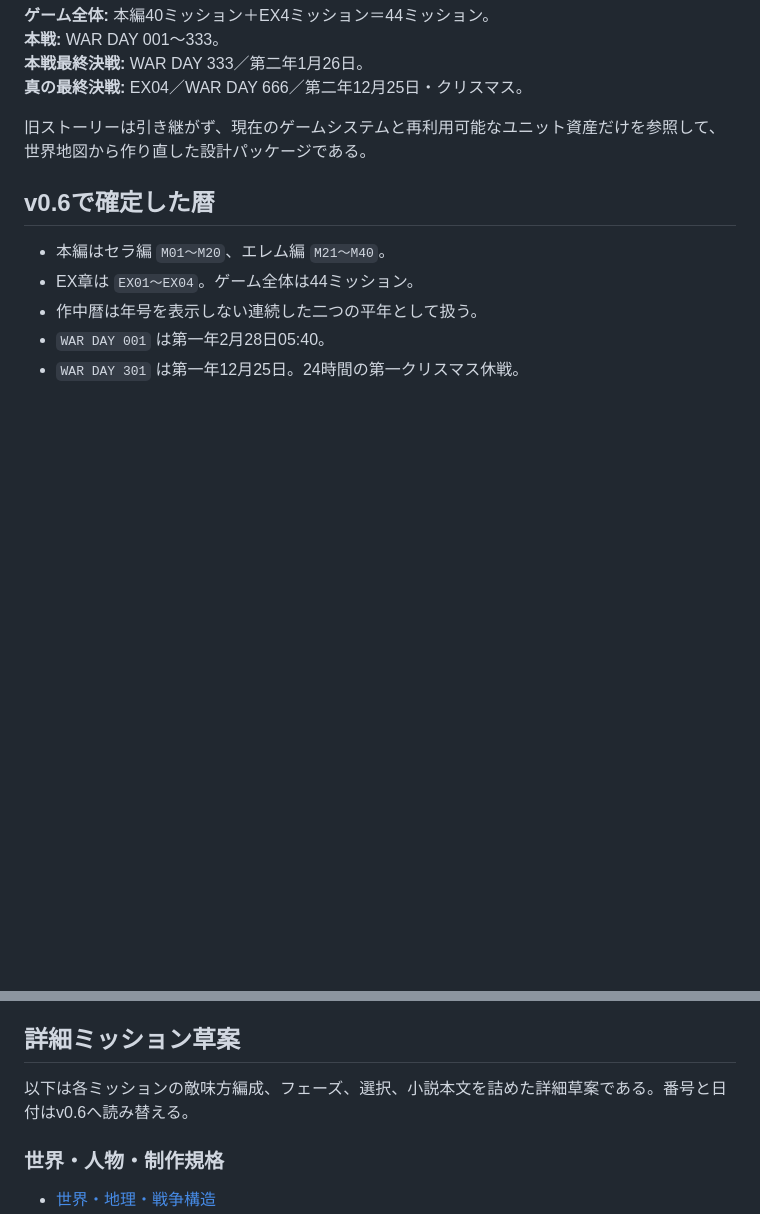
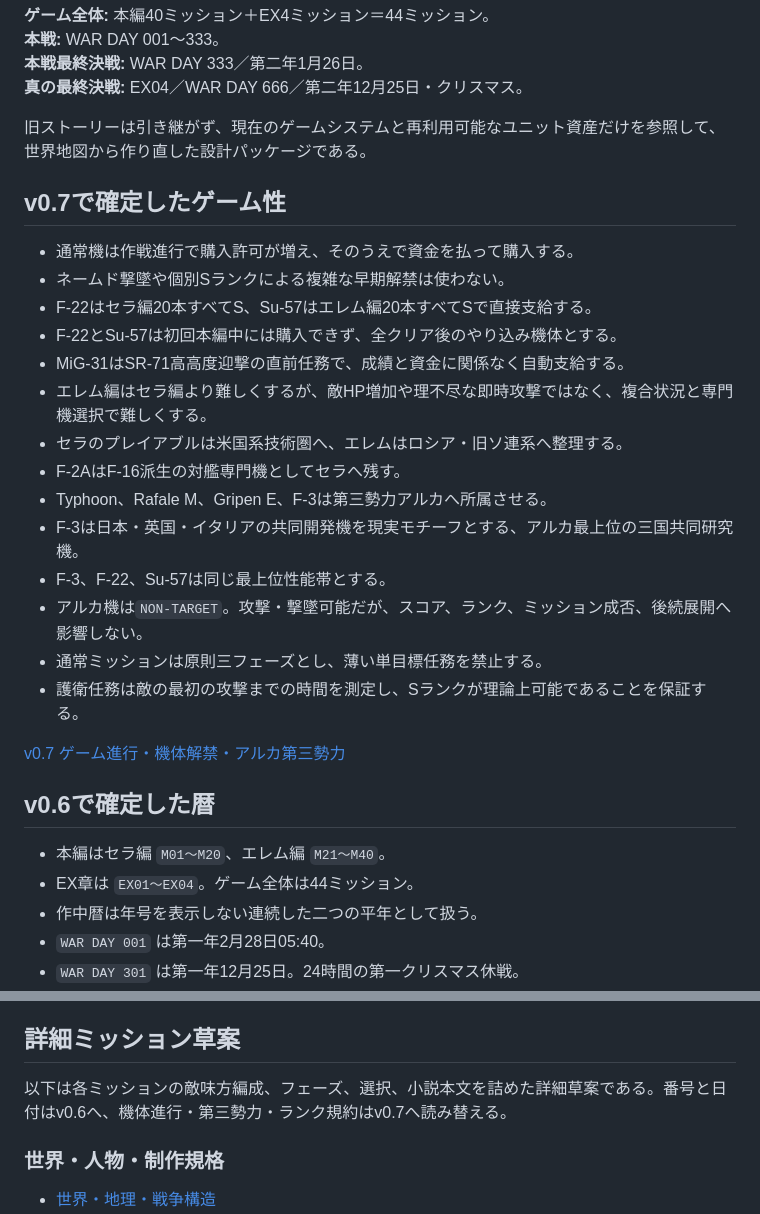
Before and after one commit to nemotosiki/sortie, a Markdown page: docs/story_reboot/README.md, 2 parts joined by grey strips. Rendered like a GitHub page; blank space fills up the shorter version.

Commit message:
Promote gameplay progression and Arca rules to v0.7

```diff
--- a/docs/story_reboot/README.md
+++ b/docs/story_reboot/README.md
@@ -8,6 +8,25 @@
 **真の最終決戦:** EX04／WAR DAY 666／第二年12月25日・クリスマス。
 
 旧ストーリーは引き継がず、現在のゲームシステムと再利用可能なユニット資産だけを参照して、世界地図から作り直した設計パッケージである。
+
+## v0.7で確定したゲーム性
+
+- 通常機は作戦進行で購入許可が増え、そのうえで資金を払って購入する。
+- ネームド撃墜や個別Sランクによる複雑な早期解禁は使わない。
+- F-22はセラ編20本すべてS、Su-57はエレム編20本すべてSで直接支給する。
+- F-22とSu-57は初回本編中には購入できず、全クリア後のやり込み機体とする。
+- MiG-31はSR-71高高度迎撃の直前任務で、成績と資金に関係なく自動支給する。
+- エレム編はセラ編より難しくするが、敵HP増加や理不尽な即時攻撃ではなく、複合状況と専門機選択で難しくする。
+- セラのプレイアブルは米国系技術圏へ、エレムはロシア・旧ソ連系へ整理する。
+- F-2AはF-16派生の対艦専門機としてセラへ残す。
+- Typhoon、Rafale M、Gripen E、F-3は第三勢力アルカへ所属させる。
+- F-3は日本・英国・イタリアの共同開発機を現実モチーフとする、アルカ最上位の三国共同研究機。
+- F-3、F-22、Su-57は同じ最上位性能帯とする。
+- アルカ機は`NON-TARGET`。攻撃・撃墜可能だが、スコア、ランク、ミッション成否、後続展開へ影響しない。
+- 通常ミッションは原則三フェーズとし、薄い単目標任務を禁止する。
+- 護衛任務は敵の最初の攻撃までの時間を測定し、Sランクが理論上可能であることを保証する。
+
+[v0.7 ゲーム進行・機体解禁・アルカ第三勢力](./v0.7/00_gameplay_progression_arca.md)
 
 ## v0.6で確定した暦
 
@@ -67,7 +86,7 @@ v0.5で確定した次の構造を継承し、暦だけv0.6を優先する。
 
 ## 詳細ミッション草案
 
-以下は各ミッションの敵味方編成、フェーズ、選択、小説本文を詰めた詳細草案である。番号と日付はv0.6へ読み替える。
+以下は各ミッションの敵味方編成、フェーズ、選択、小説本文を詰めた詳細草案である。番号と日付はv0.6へ、機体進行・第三勢力・ランク規約はv0.7へ読み替える。
 
 ### 世界・人物・制作規格
 
```
Also changed, not shown: other parts of docs/story_reboot/README.md (+1 -1 lines).
